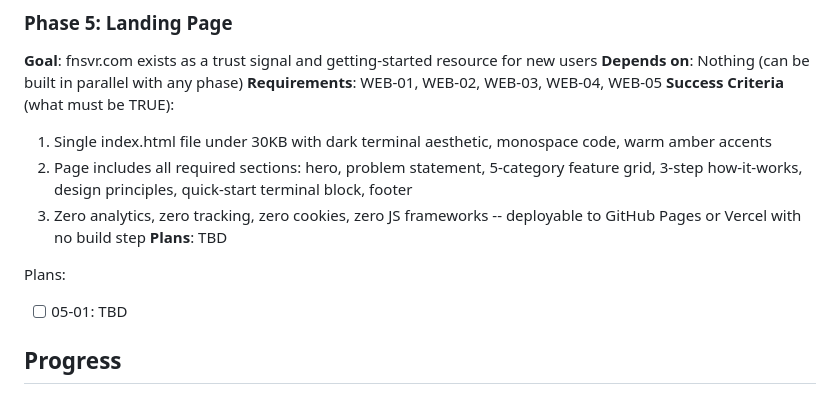
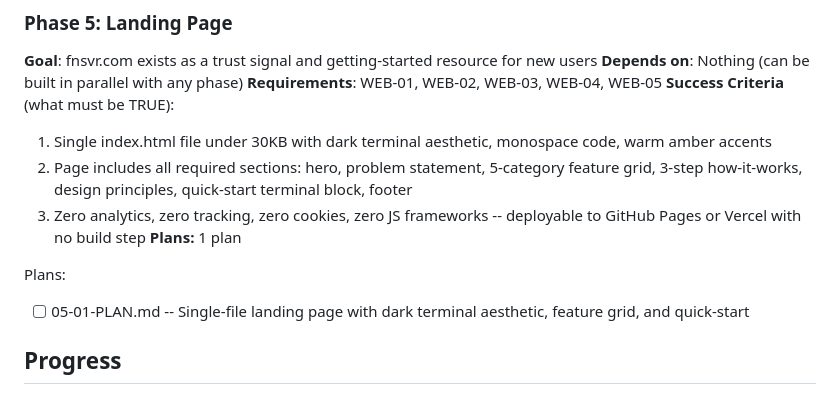
Before and after one commit to madho/fnsvr, a Markdown page: .planning/ROADMAP.md, the part around the change. Drawn GitHub-style.

Commit message:
docs(05-landing-page): create phase plan for fnsvr.com landing page
Single plan, single task: build site/index.html with dark terminal aesthetic,
5-category feature grid, and quick-start terminal block. Under 30KB, zero
external dependencies, deployable to GitHub Pages as-is.

Co-Authored-By: Claude Opus 4.6 (1M context) <noreply@anthropic.com>

```diff
--- a/.planning/ROADMAP.md
+++ b/.planning/ROADMAP.md
@@ -94,10 +94,10 @@ Plans:
   1. Single index.html file under 30KB with dark terminal aesthetic, monospace code, warm amber accents
   2. Page includes all required sections: hero, problem statement, 5-category feature grid, 3-step how-it-works, design principles, quick-start terminal block, footer
   3. Zero analytics, zero tracking, zero cookies, zero JS frameworks -- deployable to GitHub Pages or Vercel with no build step
-**Plans**: TBD
+**Plans:** 1 plan
 
 Plans:
-- [ ] 05-01: TBD
+- [ ] 05-01-PLAN.md -- Single-file landing page with dark terminal aesthetic, feature grid, and quick-start
 
 ## Progress
 
```
Also changed, not shown: 1 other file.
